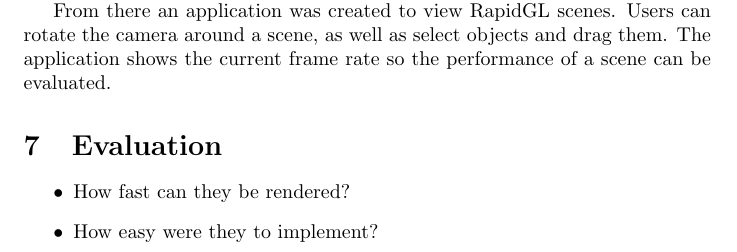
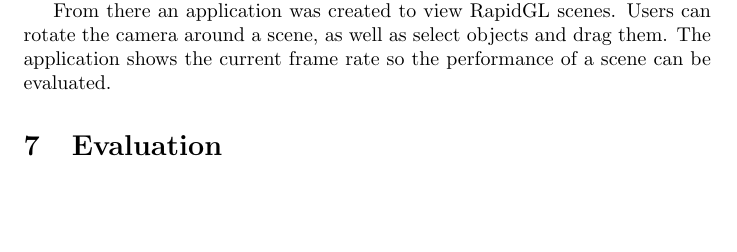
Before and after one commit to adbrown85/paper, a LaTeX paper (paper.tex): part of page 17 of 20, cut so that both start at the same text, the shorter picture padded with empty space. Compiled offline with pdfLaTeX.

Commit message:
Removed bullets in Evaluation section (ref #14)

```diff
--- a/paper.tex
+++ b/paper.tex
@@ -731,10 +731,6 @@ evaluated.
 % ==========
 \section{Evaluation}
 
-\begin{itemize}
-  \item How fast can they be rendered?
-  \item How easy were they to implement?
-\end{itemize}
 
 \begin{table}
   \centering
```
